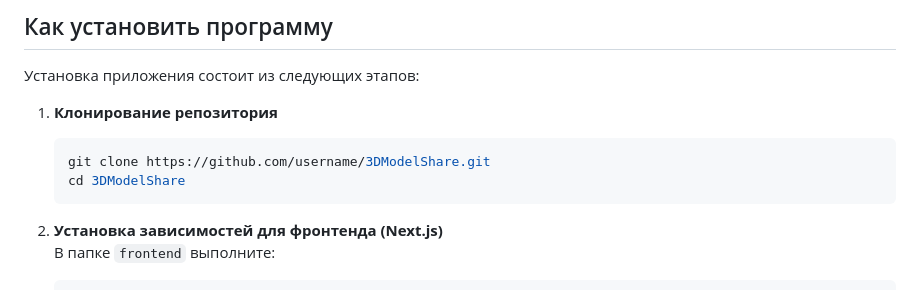
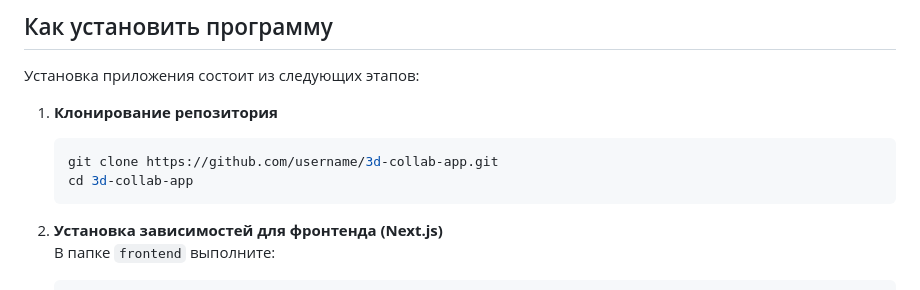
Before and after one commit to sentx38/3d-collab-app, a Markdown page: README.md, the part around the change. Drawn GitHub-style.

````diff
--- a/README.md
+++ b/README.md
@@ -34,8 +34,8 @@
 
 1. **Клонирование репозитория**
 	 ```bash
-	 git clone https://github.com/username/3DModelShare.git
-	 cd 3DModelShare
+	 git clone https://github.com/username/3d-collab-app.git
+	 cd 3d-collab-app
 	 ```
 
 2. **Установка зависимостей для фронтенда (Next.js)**
````
